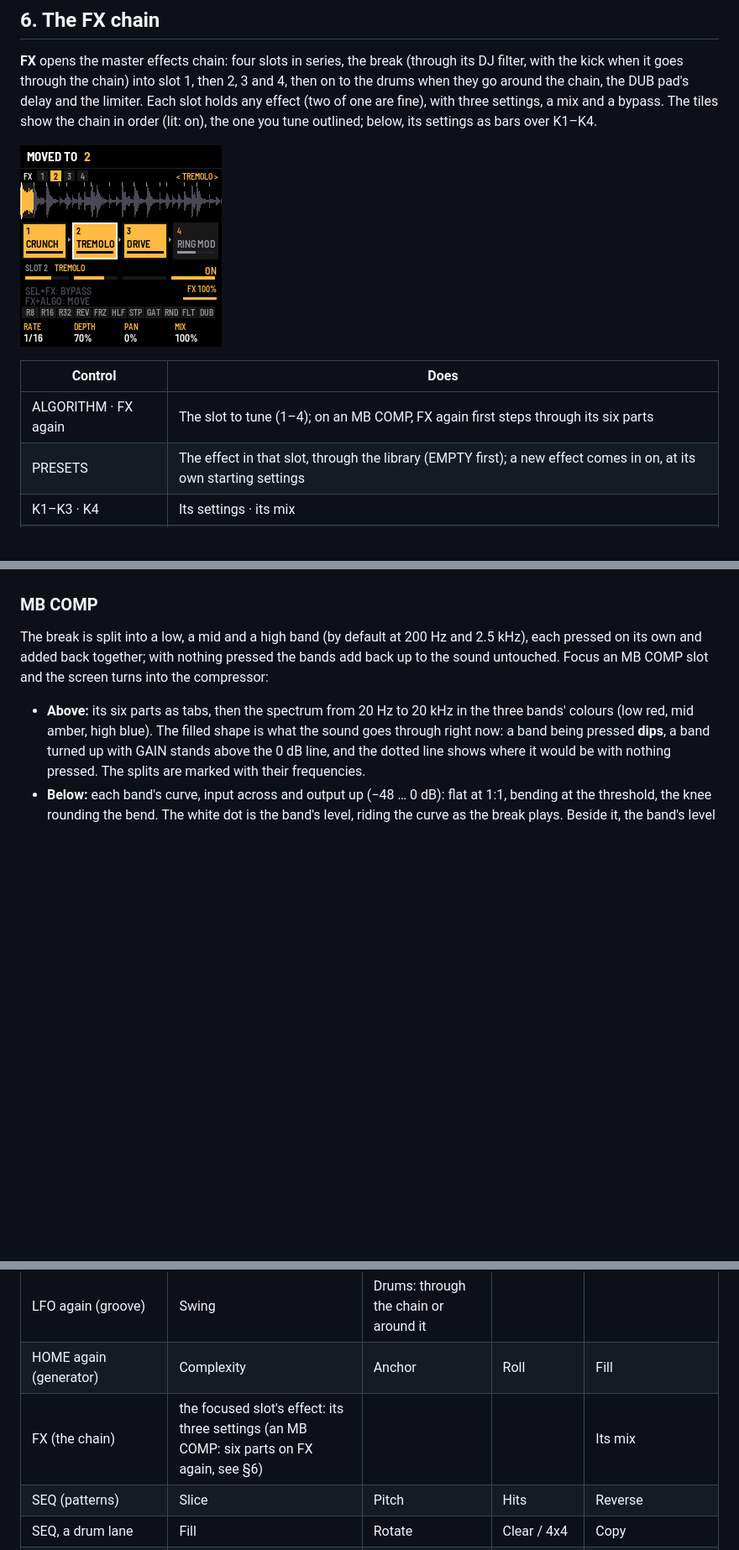
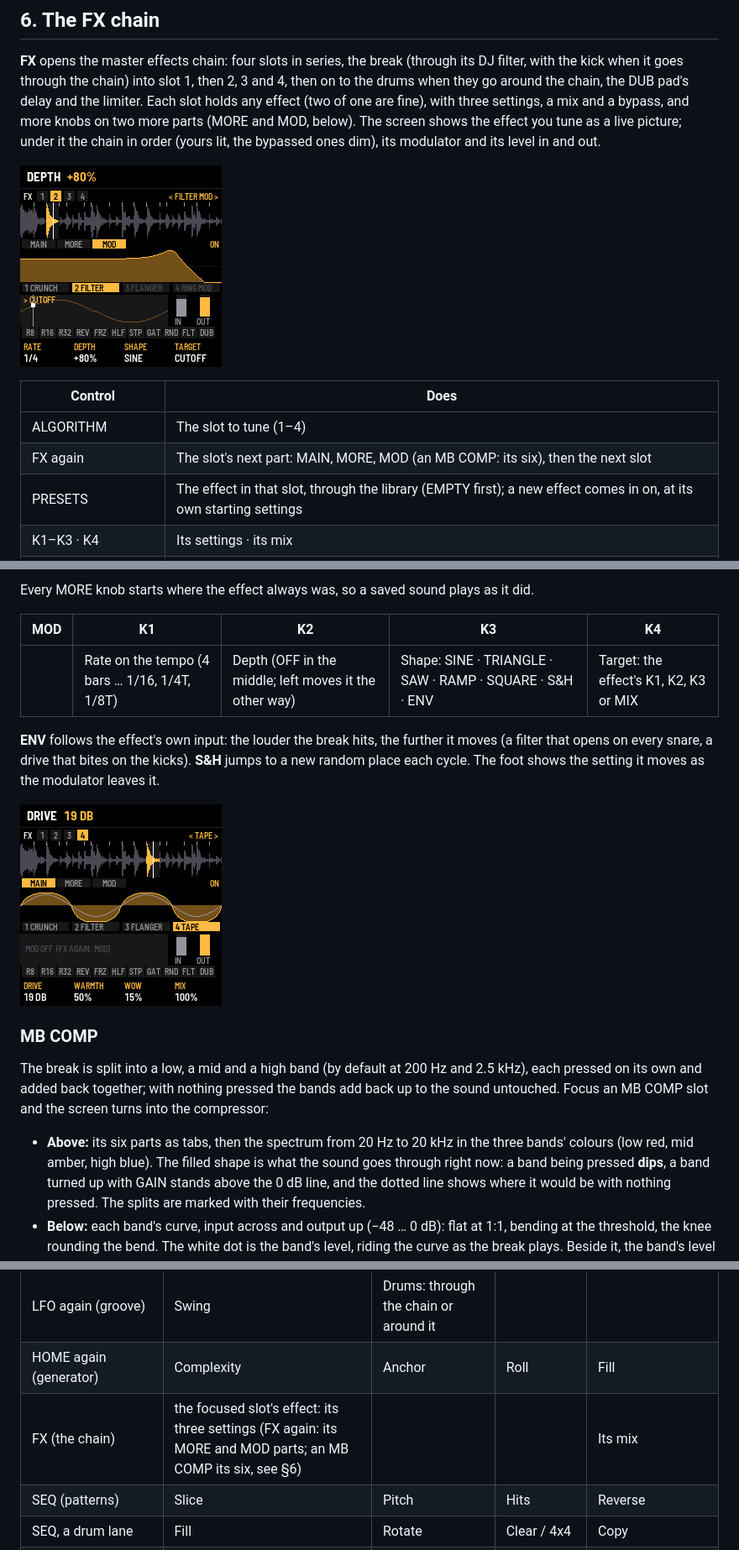
Before and after one commit to FLEXOR-R/loaf-breaker, a Markdown page: app/docs/MANUAL.md, 3 parts joined by grey strips. Shown at 84% size. GitHub-like rendering; pictures changed too: app/docs/img/screen-fx-tape.png (added), app/docs/img/screen-fxchain.png; blank space fills up the shorter version.

```diff
--- a/app/docs/MANUAL.md
+++ b/app/docs/MANUAL.md
@@ -254,6 +254,7 @@ They follow the tempo playing (stopped, they keep time by themselves). SAVE keep
 **FX** opens the master effects chain: four slots in series, the break (through its DJ filter, with the kick when it
 goes through the chain) into slot 1, then 2, 3 and 4, then on to the drums when they go around the chain, the DUB
 pad's delay and the limiter. Each slot holds any effect (two of one are fine), with
-three settings, a mix and a bypass. The tiles show the chain in order (lit: on), the one you tune outlined; below,
-its settings as bars over K1–K4.
+three settings, a mix and a bypass, and more knobs on two more parts (MORE and MOD, below). The screen shows the
+effect you tune as a live picture; under it the chain in order (yours lit, the bypassed ones dim), its modulator and
+its level in and out.
 
@@ -261,7 +262,8 @@ its settings as bars over K1–K4.
 
 | Control | Does |
 | --- | --- |
-| ALGORITHM · FX again | The slot to tune (1–4); on an MB COMP, FX again first steps through its six parts |
+| ALGORITHM | The slot to tune (1–4) |
+| FX again | The slot's next part: MAIN, MORE, MOD (an MB COMP: its six), then the next slot |
 | PRESETS | The effect in that slot, through the library (EMPTY first); a new effect comes in on, at its own starting settings |
 | K1–K3 · K4 | Its settings · its mix |
 | SEL + FX | That slot on / bypassed |
@@ -307,3 +346,14 @@ STOP fades the break out at once (a white key held keeps looping); the reverb's
+Every MORE knob starts where the effect always was, so a saved sound plays as it did.
+
+| MOD | K1 | K2 | K3 | K4 |
+| --- | --- | --- | --- | --- |
+| | Rate on the tempo (4 bars … 1/16, 1/4T, 1/8T) | Depth (OFF in the middle; left moves it the other way) | Shape: SINE · TRIANGLE · SAW · RAMP · SQUARE · S&H · ENV | Target: the effect's K1, K2, K3 or MIX |
+
+**ENV** follows the effect's own input: the louder the break hits, the further it moves (a filter that opens on
+every snare, a drive that bites on the kicks). **S&H** jumps to a new random place each cycle. The foot shows the
+setting it moves as the modulator leaves it.
+
+![TAPE: a tone through its curve, the clean tone grey behind it](img/screen-fx-tape.png "TAPE")
 
 ### MB COMP
 
@@ -488,7 +538,7 @@ break alone: sweep it down and the drums stay full on top. The FLT pad throws it
 | LFO (mixer) | Break level | Kick level | Snare and hat level | FX (the chain, dry to wet) |
 | LFO again (groove) | Swing | Drums: through the chain or around it | | |
 | HOME again (generator) | Complexity | Anchor | Roll | Fill |
-| FX (the chain) | the focused slot's effect: its three settings (an MB COMP: six parts on FX again, see §6) | | | Its mix |
+| FX (the chain) | the focused slot's effect: its three settings (FX again: its MORE and MOD parts; an MB COMP its six, see §6) | | | Its mix |
 | SEQ (patterns) | Slice | Pitch | Hits | Reverse |
 | SEQ, a drum lane | Fill | Rotate | Clear / 4x4 | Copy |
 | GLO (global) | Clock in | Clock out | Bluetooth | MIDI to |
```
Also changed, not shown: other parts of app/docs/MANUAL.md (+38 -1 lines), README.md (+1 -1 lines), docs/PRD.md (+2 -1 lines), app/docs/img/screen-fx-more.png (added), 1 other file.
